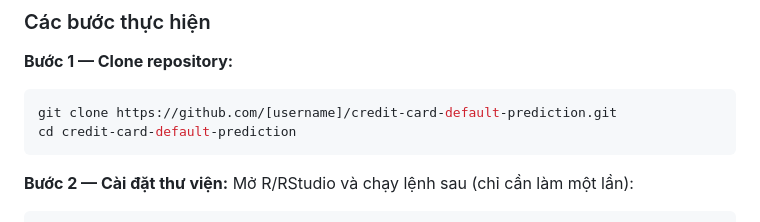
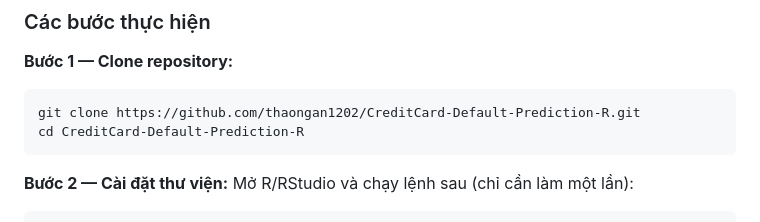
Before and after one commit to thaongan1202/CreditCard-Default-Prediction-R, a Markdown page: README.md, the part around the change. Drawn GitHub-style.

````diff
--- a/README.md
+++ b/README.md
@@ -187,8 +187,8 @@ credit-card-default-prediction/
 
 **Bước 1 — Clone repository:**
 ```bash
-git clone https://github.com/[username]/credit-card-default-prediction.git
-cd credit-card-default-prediction
+git clone https://github.com/thaongan1202/CreditCard-Default-Prediction-R.git
+cd CreditCard-Default-Prediction-R
 ```
 
 **Bước 2 — Cài đặt thư viện:** Mở R/RStudio và chạy lệnh sau (chỉ cần làm một lần):
````
